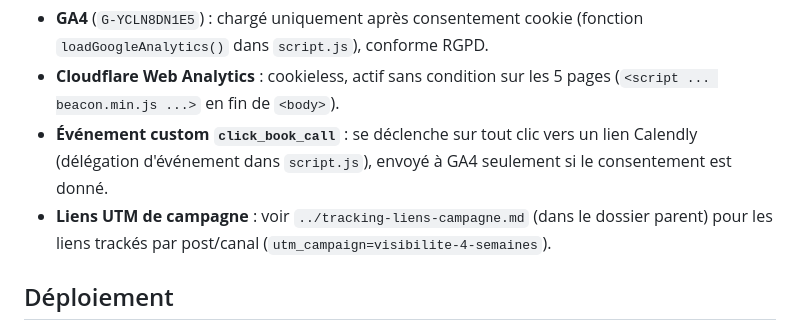
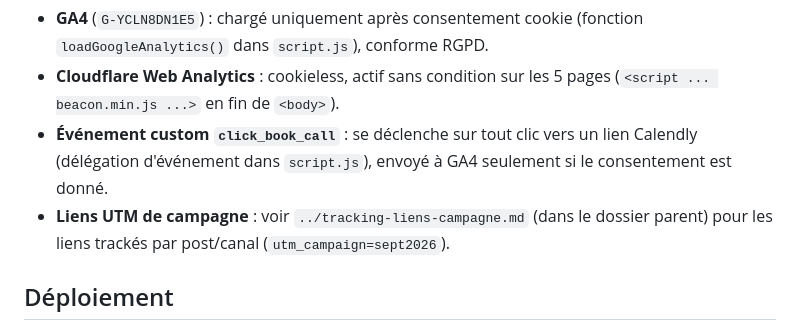
Before and after one commit to MartineQueen/martinetecoach-site, a Markdown page: CLAUDE.md, the part around the change. Rendered like a GitHub page.

Commit message:
Corrige le prix barre de Martine Glow (120e au lieu de 150e) et met a jour le tracking UTM (sept2026)

```diff
--- a/CLAUDE.md
+++ b/CLAUDE.md
@@ -27,7 +27,7 @@ Animations au scroll : attributs `data-reveal` / `data-reveal-stagger` (GSAP + S
 - **GA4** (`G-YCLN8DN1E5`) : chargé uniquement après consentement cookie (fonction `loadGoogleAnalytics()` dans `script.js`), conforme RGPD.
 - **Cloudflare Web Analytics** : cookieless, actif sans condition sur les 5 pages (`<script ... beacon.min.js ...>` en fin de `<body>`).
 - **Événement custom `click_book_call`** : se déclenche sur tout clic vers un lien Calendly (délégation d'événement dans `script.js`), envoyé à GA4 seulement si le consentement est donné.
-- **Liens UTM de campagne** : voir `../tracking-liens-campagne.md` (dans le dossier parent) pour les liens trackés par post/canal (`utm_campaign=visibilite-4-semaines`).
+- **Liens UTM de campagne** : voir `../tracking-liens-campagne.md` (dans le dossier parent) pour les liens trackés par post/canal (`utm_campaign=sept2026`).
 
 ## Déploiement
 
```
